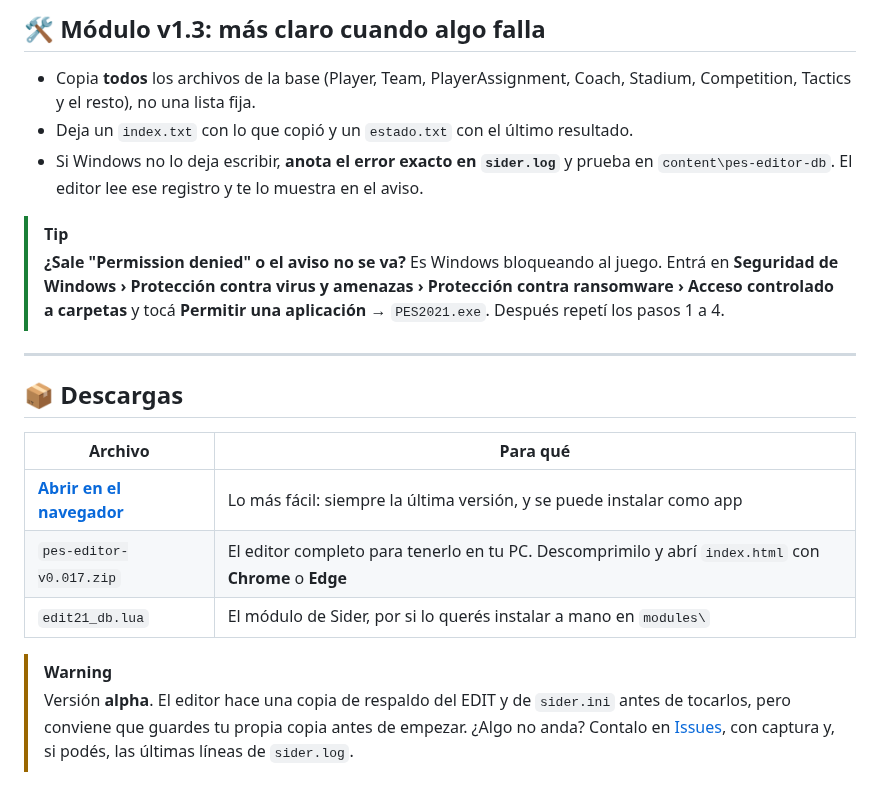
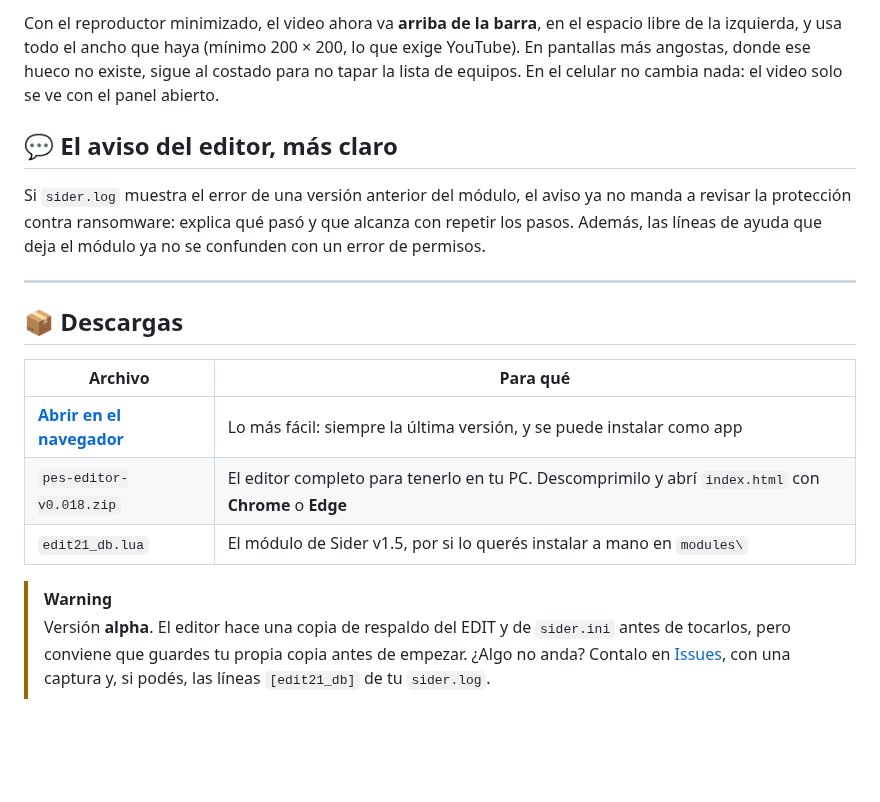
Before and after one commit to Agustinioquino/Pes-Editor-Rebuilt, a Markdown page: release/NOTAS.md, the part around one of its changes. Rendered like a GitHub page; blank space fills up the shorter version.

```diff
--- a/release/NOTAS.md
+++ b/release/NOTAS.md
@@ -58,12 +63,9 @@ Los jugadores que están en la base pero no en tu EDIT ahora se leen con **habil
 
-## 🛠️ Módulo v1.3: más claro cuando algo falla
+Con el reproductor minimizado, el video ahora va **arriba de la barra**, en el espacio libre de la izquierda, y usa todo el ancho que haya (mínimo 200 × 200, lo que exige YouTube). En pantallas más angostas, donde ese hueco no existe, sigue al costado para no tapar la lista de equipos. En el celular no cambia nada: el video solo se ve con el panel abierto.
 
-- Copia **todos** los archivos de la base (Player, Team, PlayerAssignment, Coach, Stadium, Competition, Tactics y el resto), no una lista fija.
-- Deja un `index.txt` con lo que copió y un `estado.txt` con el último resultado.
-- Si Windows no lo deja escribir, **anota el error exacto en `sider.log`** y prueba en `content\pes-editor-db`. El editor lee ese registro y te lo muestra en el aviso.
+## 💬 El aviso del editor, más claro
 
-> [!TIP]
-> **¿Sale "Permission denied" o el aviso no se va?** Es Windows bloqueando al juego. Entrá en **Seguridad de Windows › Protección contra virus y amenazas › Protección contra ransomware › Acceso controlado a carpetas** y tocá **Permitir una aplicación** → `PES2021.exe`. Después repetí los pasos 1 a 4.
+Si `sider.log` muestra el error de una versión anterior del módulo, el aviso ya no manda a revisar la protección contra ransomware: explica qué pasó y que alcanza con repetir los pasos. Además, las líneas de ayuda que deja el módulo ya no se confunden con un error de permisos.
 
 ---
 
@@ -72,8 +74,8 @@ Los jugadores que están en la base pero no en tu EDIT ahora se leen con **habil
 | Archivo | Para qué |
 |---|---|
 | **[Abrir en el navegador](https://agustinioquino.github.io/pes-editor/)** | Lo más fácil: siempre la última versión, y se puede instalar como app |
-| `pes-editor-v0.017.zip` | El editor completo para tenerlo en tu PC. Descomprimilo y abrí `index.html` con **Chrome** o **Edge** |
-| `edit21_db.lua` | El módulo de Sider, por si lo querés instalar a mano en `modules\` |
+| `pes-editor-v0.018.zip` | El editor completo para tenerlo en tu PC. Descomprimilo y abrí `index.html` con **Chrome** o **Edge** |
+| `edit21_db.lua` | El módulo de Sider v1.5, por si lo querés instalar a mano en `modules\` |
 
 > [!WARNING]
-> Versión **alpha**. El editor hace una copia de respaldo del EDIT y de `sider.ini` antes de tocarlos, pero conviene que guardes tu propia copia antes de empezar. ¿Algo no anda? Contalo en [Issues](https://github.com/Agustinioquino/pes-editor/issues/new/choose), con captura y, si podés, las últimas líneas de `sider.log`.
+> Versión **alpha**. El editor hace una copia de respaldo del EDIT y de `sider.ini` antes de tocarlos, pero conviene que guardes tu propia copia antes de empezar. ¿Algo no anda? Contalo en [Issues](https://github.com/Agustinioquino/pes-editor/issues/new/choose), con una captura y, si podés, las líneas `[edit21_db]` de tu `sider.log`.
```
Also changed, not shown: other parts of release/NOTAS.md (+34 -29 lines), CHANGELOG.md (+15 -0 lines), README.md (+3 -3 lines), docs/releases/v0.018/antes-y-despues.png (added), 10 other files.
